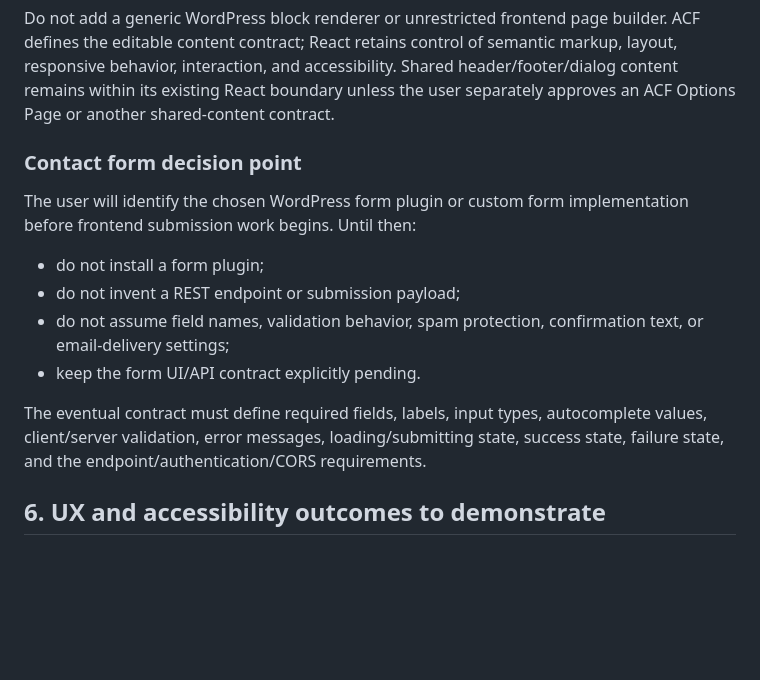
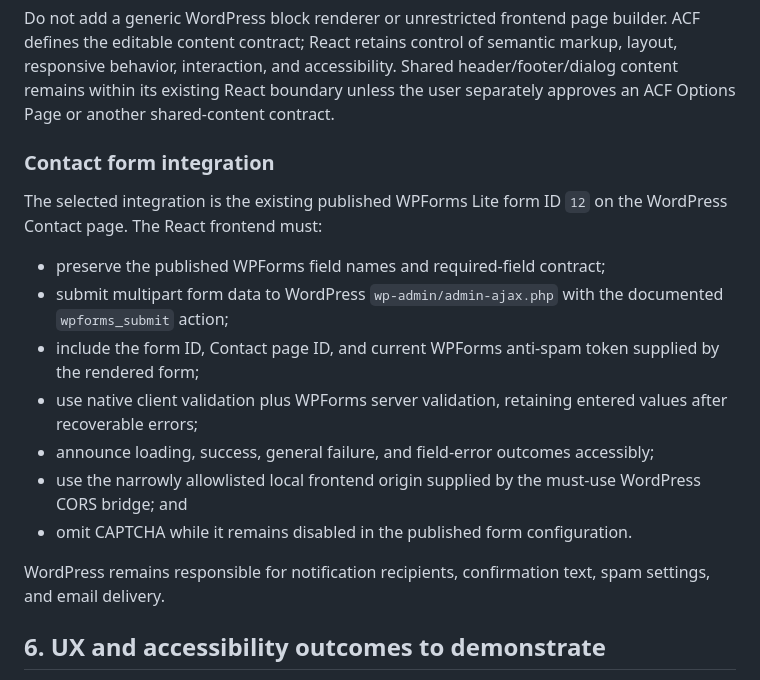
Before and after one commit to vince7488/exercises, a Markdown page: kbh-demo/scope.md, the part around the change. Rendered like a GitHub page; blank space fills up the shorter version.

```diff
--- a/kbh-demo/scope.md
+++ b/kbh-demo/scope.md
@@ -137,17 +137,19 @@ Do not add a generic WordPress block renderer or unrestricted frontend page buil
 retains control of semantic markup, layout, responsive behavior, interaction, and accessibility. Shared header/footer/dialog content remains
 within its existing React boundary unless the user separately approves an ACF Options Page or another shared-content contract.
 
-### Contact form decision point
+### Contact form integration
 
-The user will identify the chosen WordPress form plugin or custom form implementation before frontend submission work begins. Until then:
+The selected integration is the existing published WPForms Lite form ID `12` on the WordPress Contact page. The React frontend must:
 
-- do not install a form plugin;
-- do not invent a REST endpoint or submission payload;
-- do not assume field names, validation behavior, spam protection, confirmation text, or email-delivery settings;
-- keep the form UI/API contract explicitly pending.
+- preserve the published WPForms field names and required-field contract;
+- submit multipart form data to WordPress `wp-admin/admin-ajax.php` with the documented `wpforms_submit` action;
+- include the form ID, Contact page ID, and current WPForms anti-spam token supplied by the rendered form;
+- use native client validation plus WPForms server validation, retaining entered values after recoverable errors;
+- announce loading, success, general failure, and field-error outcomes accessibly;
+- use the narrowly allowlisted local frontend origin supplied by the must-use WordPress CORS bridge; and
+- omit CAPTCHA while it remains disabled in the published form configuration.
 
-The eventual contract must define required fields, labels, input types, autocomplete values, client/server validation, error messages,
-loading/submitting state, success state, failure state, and the endpoint/authentication/CORS requirements.
+WordPress remains responsible for notification recipients, confirmation text, spam settings, and email delivery.
 
 ## 6. UX and accessibility outcomes to demonstrate
 
```
Also changed, not shown: kbh-demo/frontend/design-qa.md (+23 -0 lines).
